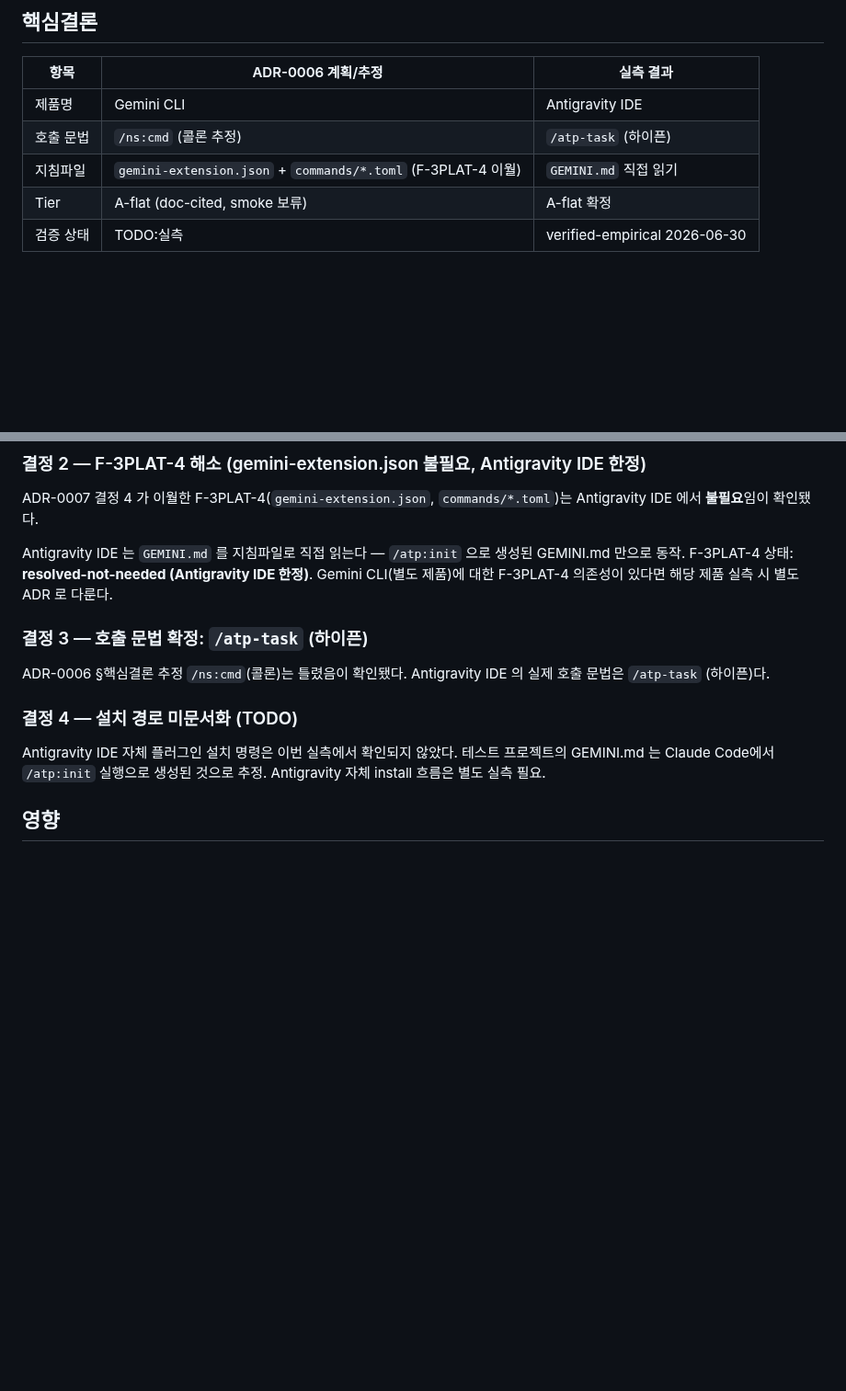
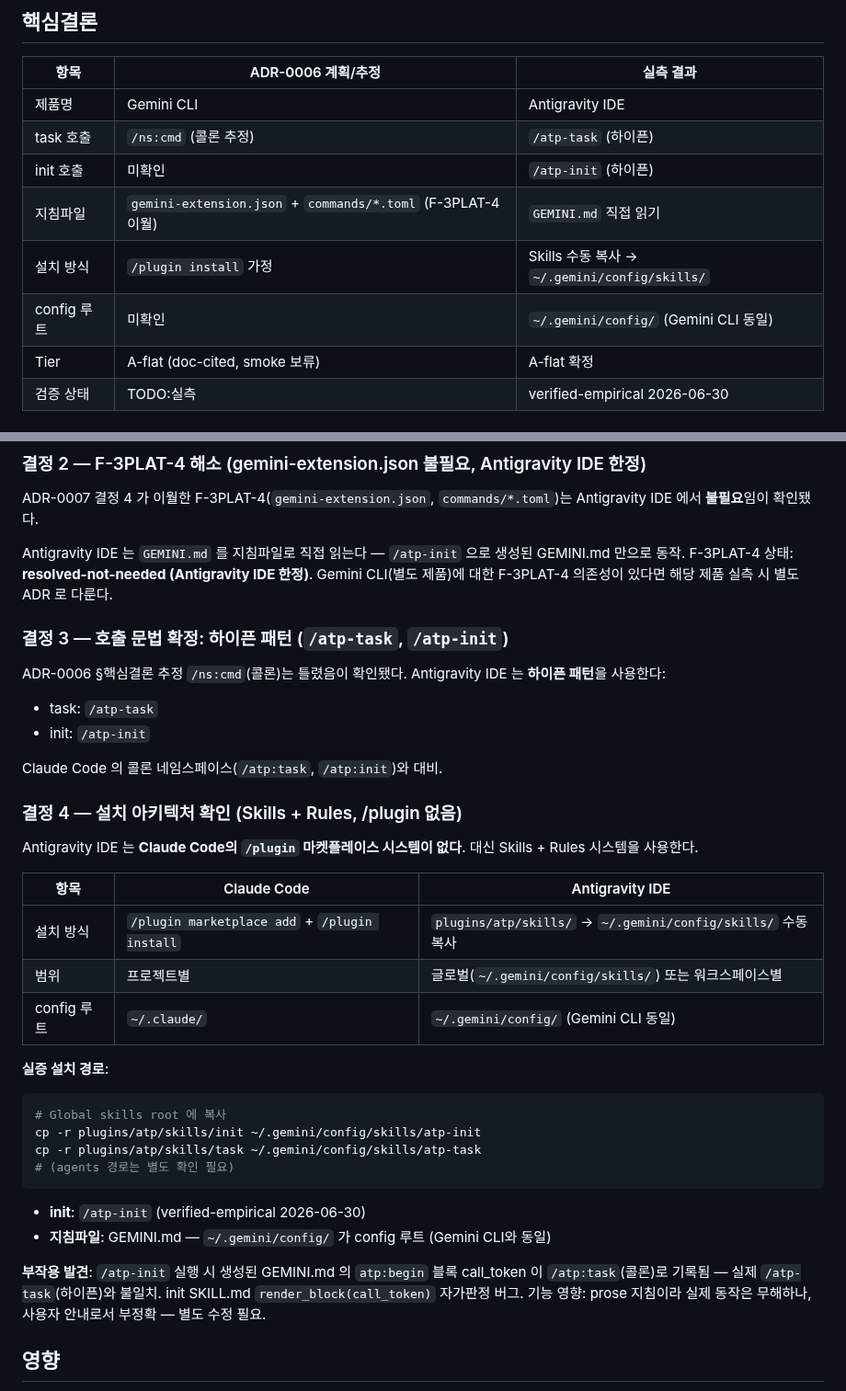
Before and after one commit to sundaytoz/agent-team-protocol, a Markdown page: docs/adr/ADR-0015-antigravity-host-verification.md, 2 parts joined by grey strips. Shown at 92% size. Drawn GitHub-style; blank space fills up the shorter version.

Commit message:
docs(adr-0015): Antigravity 설치 아키텍처 확인 — Skills+Rules, ~/.gemini/config/skills/
- /plugin 없음, Skills 수동 복사 방식
- init=/atp-init, task=/atp-task (하이픈 패턴 전수)
- config 루트 ~/.gemini/config/ (Gemini CLI 동일)
- render_block call_token 자가판정 버그 기록

Co-Authored-By: Claude Sonnet 4.6 (1M context) <noreply@anthropic.com>
Claude-Session: https://claude.ai/code/session_0185zqszHvLVagSLN6NqpaoL

````diff
--- a/docs/adr/ADR-0015-antigravity-host-verification.md
+++ b/docs/adr/ADR-0015-antigravity-host-verification.md
@@ -28,8 +28,11 @@ ADR-0006 이 "Gemini CLI" 로 계획한 Google AI 코딩 호스트는 실측 전
 | 항목 | ADR-0006 계획/추정 | 실측 결과 |
 |---|---|---|
 | 제품명 | Gemini CLI | Antigravity IDE |
-| 호출 문법 | `/ns:cmd` (콜론 추정) | `/atp-task` (하이픈) |
+| task 호출 | `/ns:cmd` (콜론 추정) | `/atp-task` (하이픈) |
+| init 호출 | 미확인 | `/atp-init` (하이픈) |
 | 지침파일 | `gemini-extension.json` + `commands/*.toml` (F-3PLAT-4 이월) | `GEMINI.md` 직접 읽기 |
+| 설치 방식 | `/plugin install` 가정 | Skills 수동 복사 → `~/.gemini/config/skills/` |
+| config 루트 | 미확인 | `~/.gemini/config/` (Gemini CLI 동일) |
 | Tier | A-flat (doc-cited, smoke 보류) | A-flat 확정 |
 | 검증 상태 | TODO:실측 | verified-empirical 2026-06-30 |
 
@@ -46,15 +49,39 @@ Antigravity IDE(© 2026 Google, Version 2.2.1)를 ATP 의 5번째 공식 지원
 
 ADR-0007 결정 4 가 이월한 F-3PLAT-4(`gemini-extension.json`, `commands/*.toml`)는 Antigravity IDE 에서 **불필요**임이 확인됐다.
 
-Antigravity IDE 는 `GEMINI.md` 를 지침파일로 직접 읽는다 — `/atp:init` 으로 생성된 GEMINI.md 만으로 동작. F-3PLAT-4 상태: **resolved-not-needed (Antigravity IDE 한정)**. Gemini CLI(별도 제품)에 대한 F-3PLAT-4 의존성이 있다면 해당 제품 실측 시 별도 ADR 로 다룬다.
+Antigravity IDE 는 `GEMINI.md` 를 지침파일로 직접 읽는다 — `/atp-init` 으로 생성된 GEMINI.md 만으로 동작. F-3PLAT-4 상태: **resolved-not-needed (Antigravity IDE 한정)**. Gemini CLI(별도 제품)에 대한 F-3PLAT-4 의존성이 있다면 해당 제품 실측 시 별도 ADR 로 다룬다.
 
-### 결정 3 — 호출 문법 확정: `/atp-task` (하이픈)
+### 결정 3 — 호출 문법 확정: 하이픈 패턴 (`/atp-task`, `/atp-init`)
 
-ADR-0006 §핵심결론 추정 `/ns:cmd`(콜론)는 틀렸음이 확인됐다. Antigravity IDE 의 실제 호출 문법은 `/atp-task` (하이픈)다.
+ADR-0006 §핵심결론 추정 `/ns:cmd`(콜론)는 틀렸음이 확인됐다. Antigravity IDE 는 **하이픈 패턴**을 사용한다:
 
-### 결정 4 — 설치 경로 미문서화 (TODO)
+- task: `/atp-task`
+- init: `/atp-init`
 
-Antigravity IDE 자체 플러그인 설치 명령은 이번 실측에서 확인되지 않았다. 테스트 프로젝트의 GEMINI.md 는 Claude Code에서 `/atp:init` 실행으로 생성된 것으로 추정. Antigravity 자체 install 흐름은 별도 실측 필요.
+Claude Code 의 콜론 네임스페이스(`/atp:task`, `/atp:init`)와 대비.
+
+### 결정 4 — 설치 아키텍처 확인 (Skills + Rules, /plugin 없음)
+
+Antigravity IDE 는 **Claude Code의 `/plugin` 마켓플레이스 시스템이 없다**. 대신 Skills + Rules 시스템을 사용한다.
+
+| 항목 | Claude Code | Antigravity IDE |
+|---|---|---|
+| 설치 방식 | `/plugin marketplace add` + `/plugin install` | `plugins/atp/skills/` → `~/.gemini/config/skills/` 수동 복사 |
+| 범위 | 프로젝트별 | 글로벌(`~/.gemini/config/skills/`) 또는 워크스페이스별 |
+| config 루트 | `~/.claude/` | `~/.gemini/config/` (Gemini CLI 동일) |
+
+**실증 설치 경로**:
+```bash
+# Global skills root 에 복사
+cp -r plugins/atp/skills/init ~/.gemini/config/skills/atp-init
+cp -r plugins/atp/skills/task ~/.gemini/config/skills/atp-task
+# (agents 경로는 별도 확인 필요)
+```
+
+- **init**: `/atp-init` (verified-empirical 2026-06-30)
+- **지침파일**: GEMINI.md — `~/.gemini/config/` 가 config 루트 (Gemini CLI와 동일)
+
+**부작용 발견**: `/atp-init` 실행 시 생성된 GEMINI.md 의 `atp:begin` 블록 call_token 이 `/atp:task`(콜론)로 기록됨 — 실제 `/atp-task`(하이픈)와 불일치. init SKILL.md `render_block(call_token)` 자가판정 버그. 기능 영향: prose 지침이라 실제 동작은 무해하나, 사용자 안내로서 부정확 — 별도 수정 필요.
 
 ## 영향
 
````
Also changed, not shown: docs/usage/faq.en.md (+5 -2 lines), docs/usage/faq.md (+5 -2 lines).
